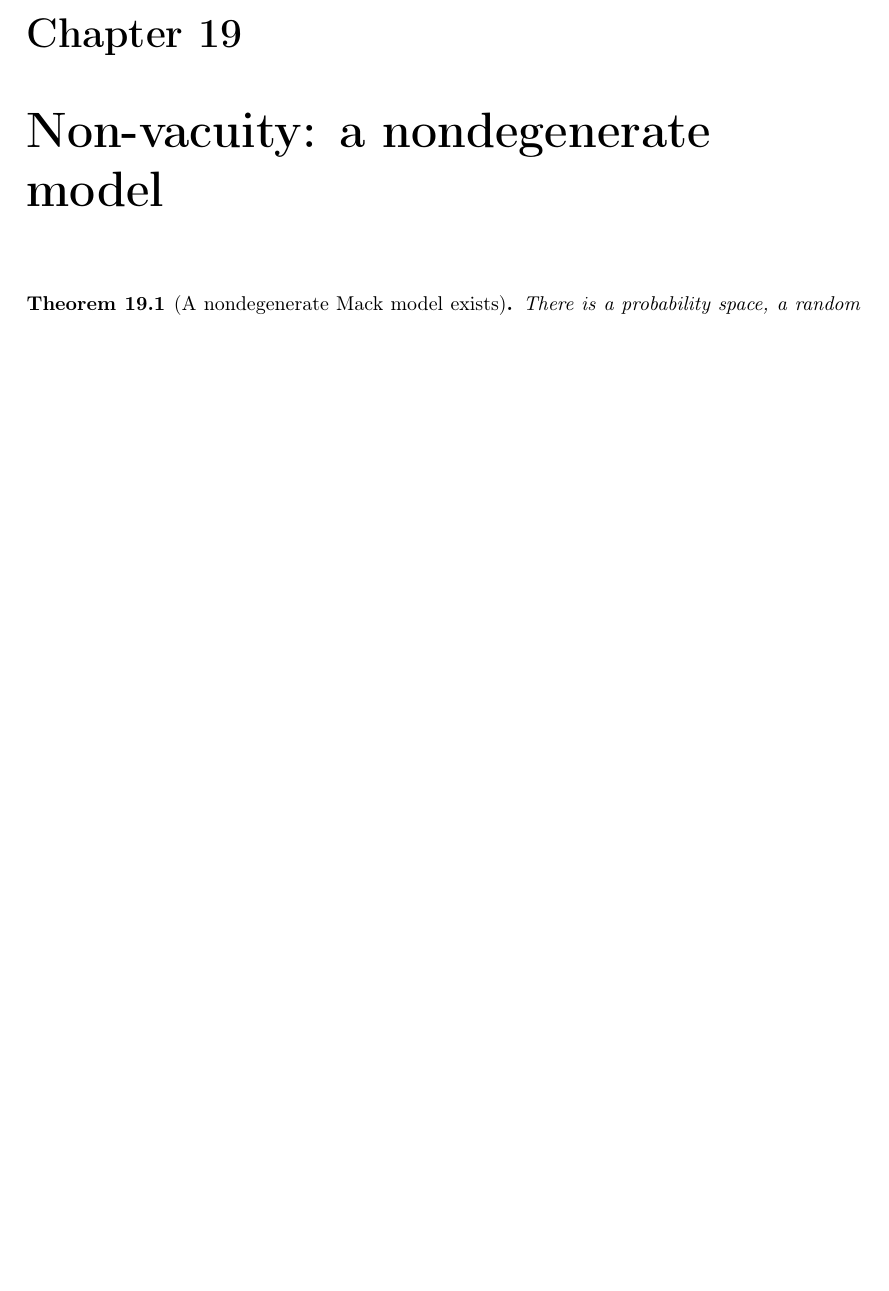
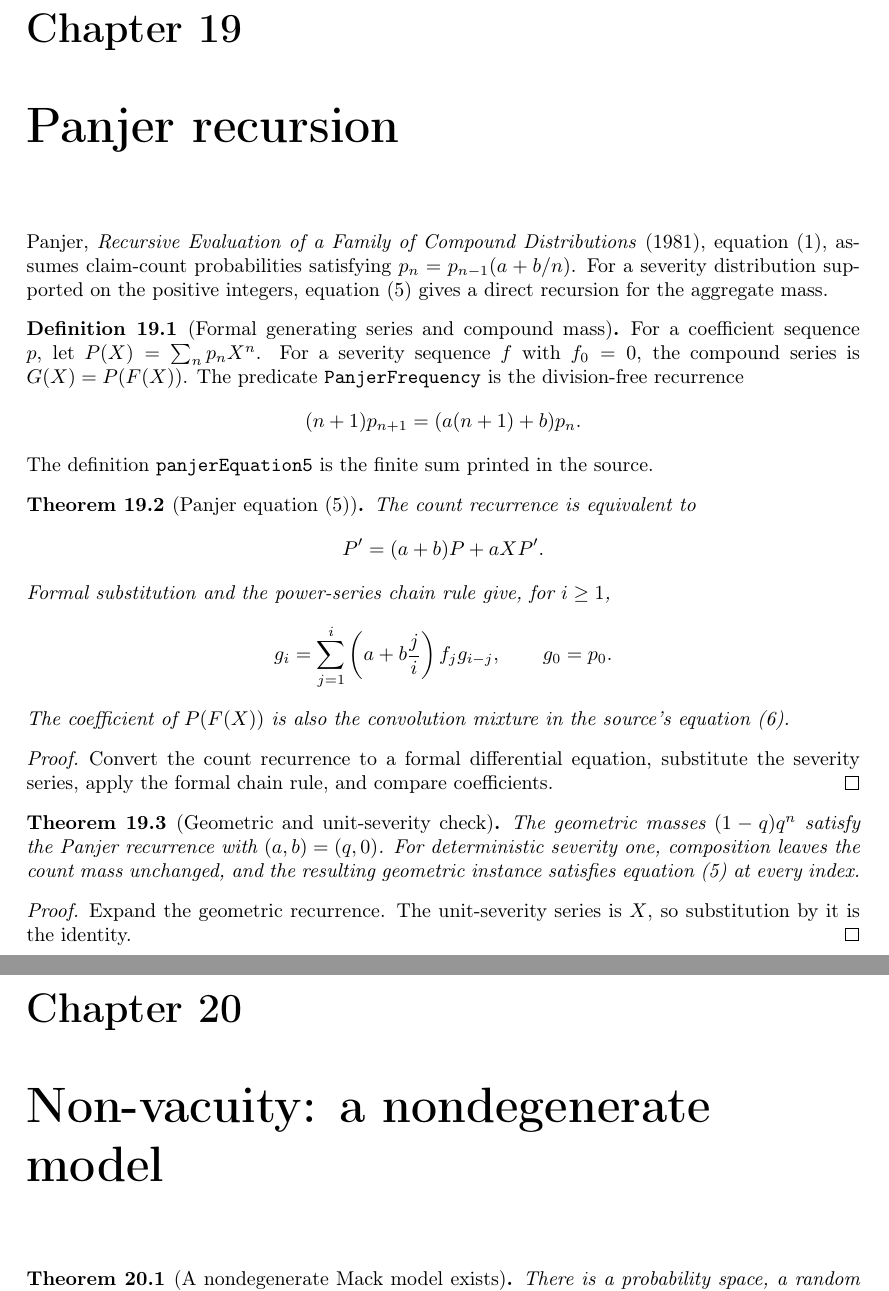
Before and after one commit to Robby955/verified-reserving, a LaTeX thesis (blueprint/src/print.tex, which reads blueprint/src/content.tex, blueprint/src/panjer.tex): part of page 41 of 43 before the commit and two parts of pages 41 and 42 of 44 after it, the two joined at a grey line, cut so that both start at the same text, the shorter picture padded with empty space. Compiled offline with pdfLaTeX.

Commit message:
feat: formalize Panjer compound recursion

```diff
--- a/blueprint/src/content.tex
+++ b/blueprint/src/content.tex
@@ -529,6 +529,7 @@ resampling total, by the same row-wise second-order remainder as in the single-y
 \input{lognormal_ci}
 \input{bf_prior_uncertainty}
 \input{buhlmann_straub}
+\input{panjer}
 
 \chapter{Non-vacuity: a nondegenerate model}
 
--- /dev/null
+++ b/blueprint/src/panjer.tex
@@ -0,0 +1,43 @@
+\chapter{Panjer recursion}
+
+Panjer, \emph{Recursive Evaluation of a Family of Compound Distributions}
+(1981), equation~(1), assumes claim-count probabilities satisfying
+$p_n=p_{n-1}(a+b/n)$. For a severity distribution supported on the positive
+integers, equation~(5) gives a direct recursion for the aggregate mass.
+
+\begin{definition}[Formal generating series and compound mass]\label{def:panjer}\lean{VerifiedReserving.massSeries, VerifiedReserving.PanjerFrequency, VerifiedReserving.compoundMassSeries, VerifiedReserving.compoundMass, VerifiedReserving.panjerEquation5}\leanok
+For a coefficient sequence $p$, let $P(X)=\sum_n p_nX^n$. For a severity
+sequence $f$ with $f_0=0$, the compound series is $G(X)=P(F(X))$. The predicate
+\texttt{PanjerFrequency} is the division-free recurrence
+\[
+  (n+1)p_{n+1}=(a(n+1)+b)p_n.
+\]
+The definition \texttt{panjerEquation5} is the finite sum printed in the source.
+\end{definition}
+
+\begin{theorem}[Panjer equation (5)]\label{thm:panjer}\lean{VerifiedReserving.panjerFrequency_iff_derivative, VerifiedReserving.compoundMass_eq_finsum, VerifiedReserving.derivative_compoundMassSeries, VerifiedReserving.compoundMass_panjer_equation5, VerifiedReserving.compoundMass_zero}\leanok
+\uses{def:panjer}
+The count recurrence is equivalent to
+\[
+  P'=(a+b)P+aXP'.
+\]
+Formal substitution and the power-series chain rule give, for $i\geq1$,
+\[
+  g_i=\sum_{j=1}^{i}\left(a+b\frac ji\right)f_jg_{i-j},
+  \qquad g_0=p_0.
+\]
+The coefficient of $P(F(X))$ is also the convolution mixture in the source's
+equation~(6).
+\end{theorem}
+\begin{proof}\leanok Convert the count recurrence to a formal differential
+equation, substitute the severity series, apply the formal chain rule, and
+compare coefficients. \end{proof}
+
+\begin{theorem}[Geometric and unit-severity check]\label{thm:panjer-check}\lean{VerifiedReserving.geometricFrequencyMass_panjer, VerifiedReserving.massSeries_unitSeverityMass, VerifiedReserving.compoundMass_unitSeverity, VerifiedReserving.geometric_unitSeverity_panjer_equation5}\leanok
+\uses{def:panjer, thm:panjer}
+The geometric masses $(1-q)q^n$ satisfy the Panjer recurrence with $(a,b)=(q,0)$.
+For deterministic severity one, composition leaves the count mass unchanged,
+and the resulting geometric instance satisfies equation~(5) at every index.
+\end{theorem}
+\begin{proof}\leanok Expand the geometric recurrence. The unit-severity series
+is $X$, so substitution by it is the identity. \end{proof}
```
Also changed, not shown: CONTRIBUTING.md (+1 -1 lines), ROADMAP.md (+2 -1 lines), docs/STATEMENT_FIDELITY.md (+24 -1 lines), README.md, 4 other files.
